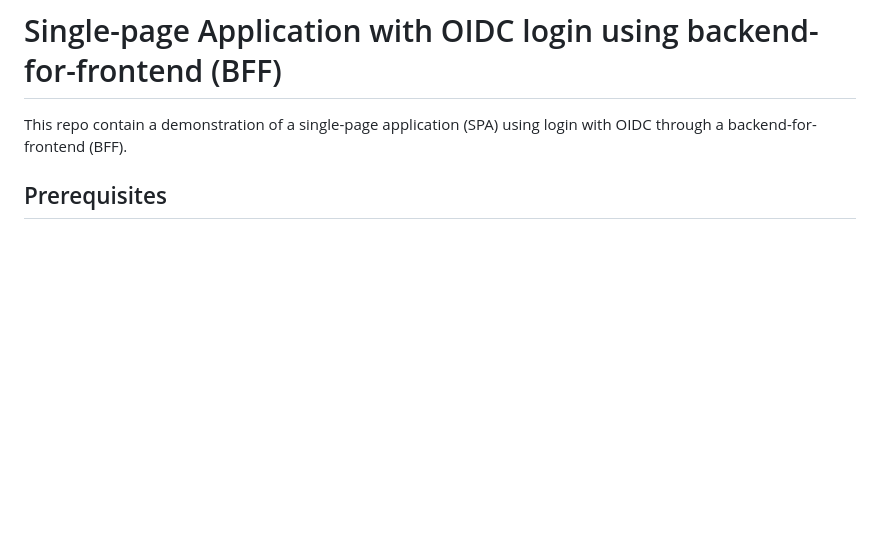
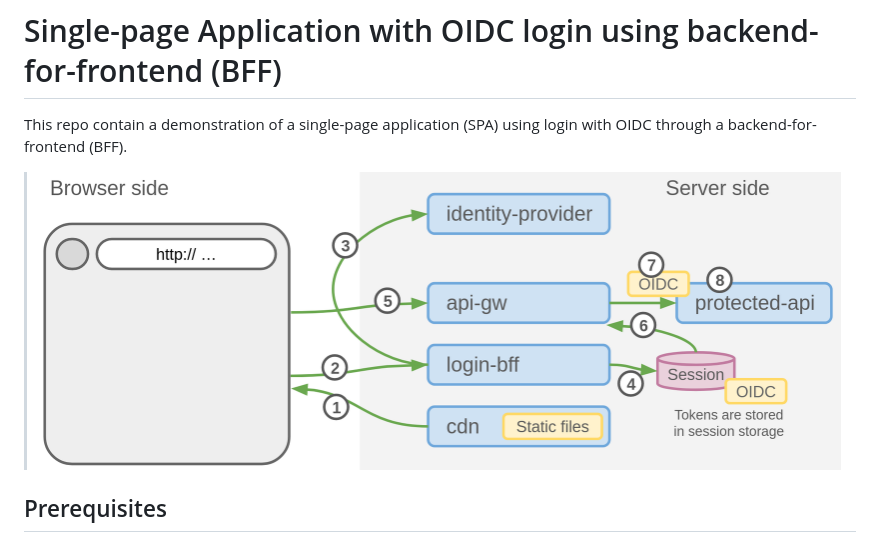
Before and after one commit to michaelvl/oidc-bff-apigw-workshop, a Markdown page: README.md, the part around the change. Drawn GitHub-style; pictures changed too: images/bff-overview.png (added); blank space fills up the shorter version.

Commit message:
Add bff architecture overview

```diff
--- a/README.md
+++ b/README.md
@@ -2,6 +2,9 @@
 
 This repo contain a demonstration of a single-page application (SPA)
 using login with OIDC through a backend-for-frontend (BFF).
+
+> ![Architecture](images/bff-overview.png)
+
 
 ## Prerequisites
 
```
Also changed, not shown: 1 other file.
